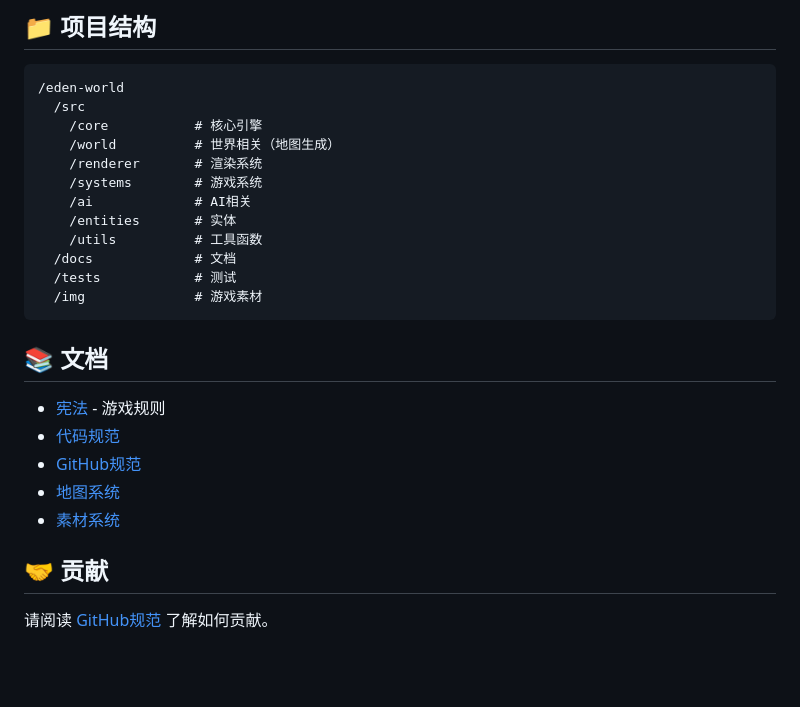
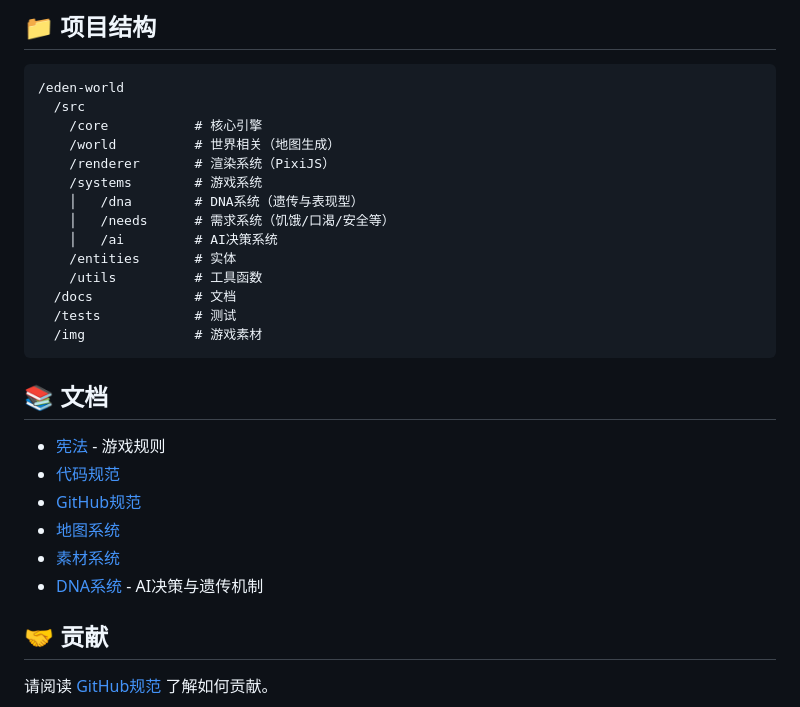
Before and after one commit to catfei0518/eden-world, a Markdown page: README.md, the part around the change. Rendered like a GitHub page; blank space fills up the shorter version.

Commit message:
docs: 更新README文档结构

```diff
--- a/README.md
+++ b/README.md
@@ -64,9 +64,11 @@ npm run preview
   /src
     /core           # 核心引擎
     /world          # 世界相关（地图生成）
-    /renderer       # 渲染系统
+    /renderer       # 渲染系统（PixiJS）
     /systems        # 游戏系统
-    /ai             # AI相关
+    │   /dna        # DNA系统（遗传与表现型）
+    │   /needs      # 需求系统（饥饿/口渴/安全等）
+    │   /ai         # AI决策系统
     /entities       # 实体
     /utils          # 工具函数
   /docs             # 文档
@@ -81,6 +83,7 @@ npm run preview
 - [GitHub规范](./docs/GITHUB_GUIDE.md)
 - [地图系统](./docs/systems/MAP.md)
 - [素材系统](./docs/systems/ASSETS.md)
+- [DNA系统](./docs/systems/DNA_SYSTEM.md) - AI决策与遗传机制
 
 ## 🤝 贡献
 
```
